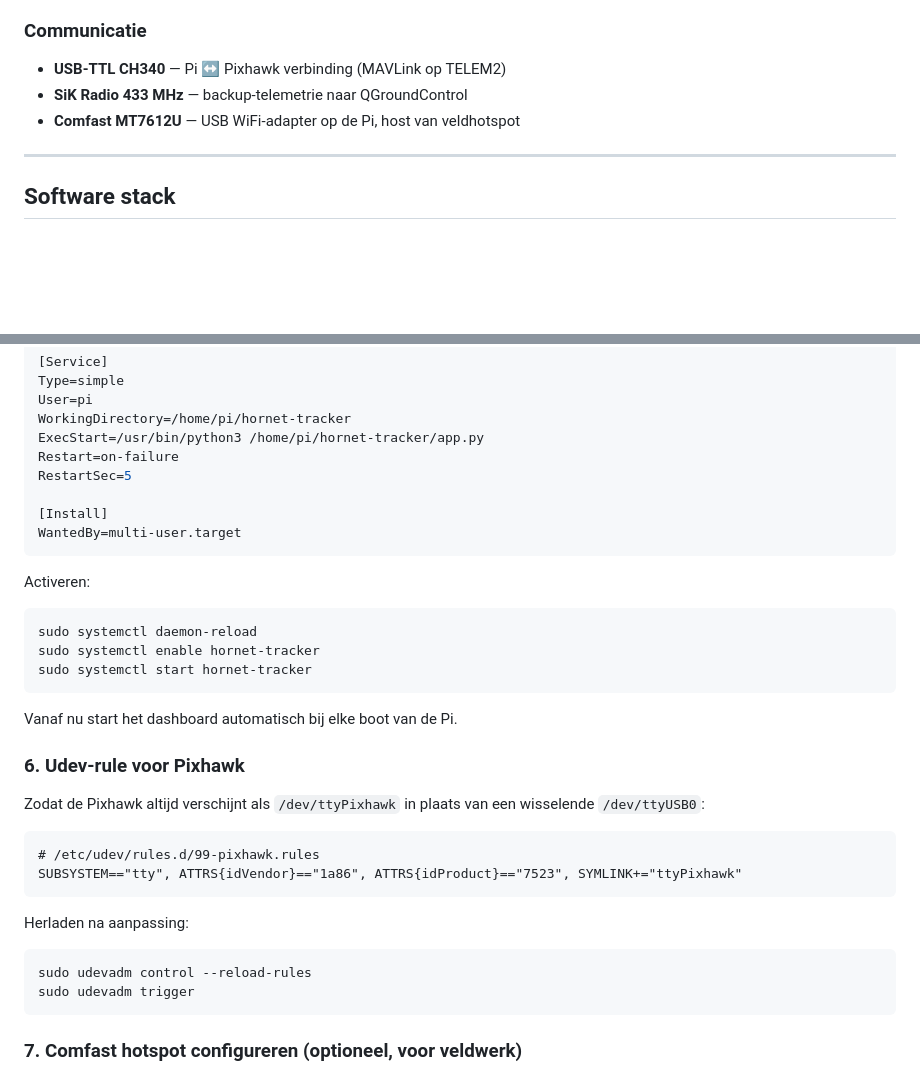
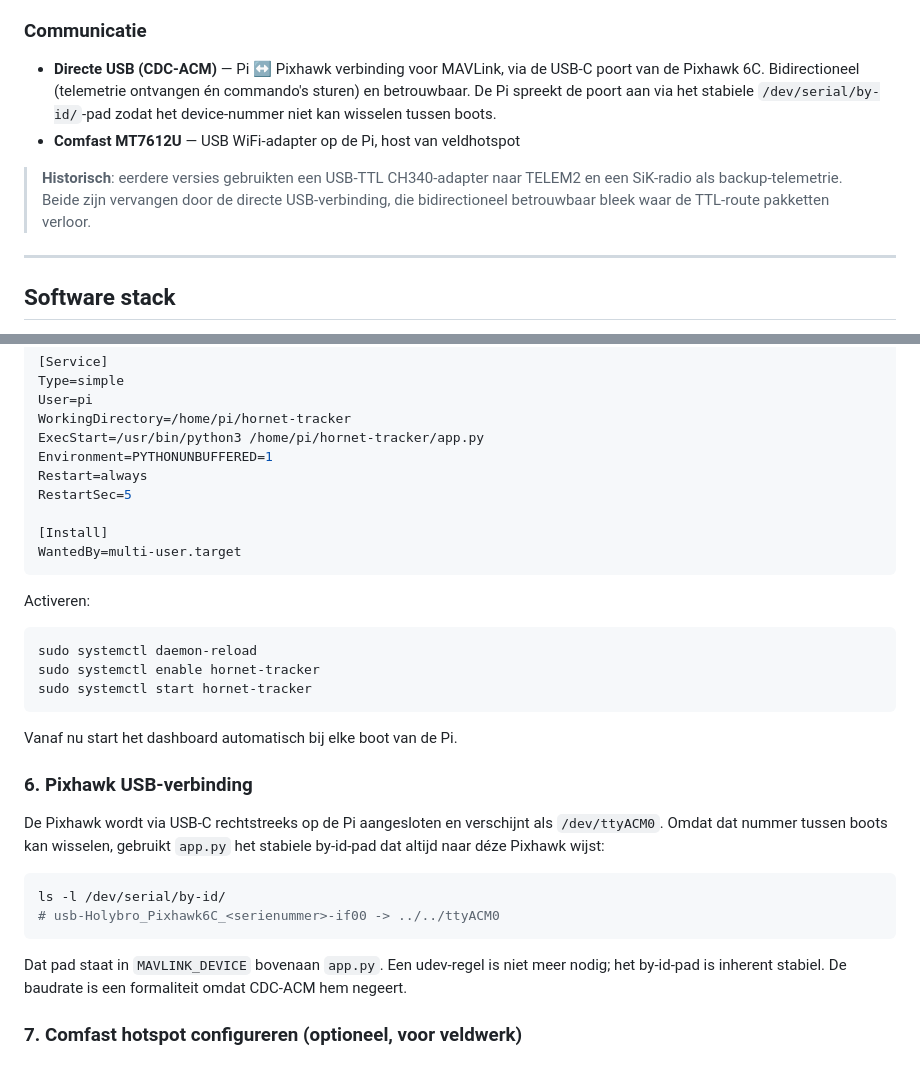
Before and after one commit to kianvdb/hornet-tracker, a Markdown page: README.md, 2 parts joined by grey strips. Rendered like a GitHub page; blank space fills up the shorter version.

Commit message:
docs(readme): directe USB i.p.v. USB-TTL, systemd unbuffered, missie

````diff
--- a/README.md
+++ b/README.md
@@ -93,9 +93,18 @@ de Pixhawk.
 
 ### Communicatie
 
-- **USB-TTL CH340** — Pi ↔ Pixhawk verbinding (MAVLink op TELEM2)
-- **SiK Radio 433 MHz** — backup-telemetrie naar QGroundControl
+- **Directe USB (CDC-ACM)** — Pi ↔ Pixhawk verbinding voor MAVLink,
+  via de USB-C poort van de Pixhawk 6C. Bidirectioneel (telemetrie
+  ontvangen én commando's sturen) en betrouwbaar. De Pi spreekt de
+  poort aan via het stabiele `/dev/serial/by-id/`-pad zodat het
+  device-nummer niet kan wisselen tussen boots.
 - **Comfast MT7612U** — USB WiFi-adapter op de Pi, host van veldhotspot
+
+> **Historisch**: eerdere versies gebruikten een USB-TTL CH340-adapter
+> naar TELEM2 en een SiK-radio als backup-telemetrie. Beide zijn
+> vervangen door de directe USB-verbinding, die bidirectioneel
+> betrouwbaar bleek waar de TTL-route pakketten verloor.
+
 
 ---
 
@@ -237,7 +246,8 @@ Type=simple
 User=pi
 WorkingDirectory=/home/pi/hornet-tracker
 ExecStart=/usr/bin/python3 /home/pi/hornet-tracker/app.py
-Restart=on-failure
+Environment=PYTHONUNBUFFERED=1
+Restart=always
 RestartSec=5
 
 [Install]
@@ -254,22 +264,21 @@ sudo systemctl start hornet-tracker
 
 Vanaf nu start het dashboard automatisch bij elke boot van de Pi.
 
-### 6. Udev-rule voor Pixhawk
+### 6. Pixhawk USB-verbinding
 
-Zodat de Pixhawk altijd verschijnt als `/dev/ttyPixhawk` in plaats van
-een wisselende `/dev/ttyUSB0`:
+De Pixhawk wordt via USB-C rechtstreeks op de Pi aangesloten en verschijnt
+als `/dev/ttyACM0`. Omdat dat nummer tussen boots kan wisselen, gebruikt
+`app.py` het stabiele by-id-pad dat altijd naar déze Pixhawk wijst:
 
-```text
-# /etc/udev/rules.d/99-pixhawk.rules
-SUBSYSTEM=="tty", ATTRS{idVendor}=="1a86", ATTRS{idProduct}=="7523", SYMLINK+="ttyPixhawk"
+```bash
+ls -l /dev/serial/by-id/
+# usb-Holybro_Pixhawk6C_<serienummer>-if00 -> ../../ttyACM0
 ```
 
-Herladen na aanpassing:
+Dat pad staat in `MAVLINK_DEVICE` bovenaan `app.py`. Een udev-regel is
+niet meer nodig; het by-id-pad is inherent stabiel. De baudrate is een
+formaliteit omdat CDC-ACM hem negeert.
 
-```bash
-sudo udevadm control --reload-rules
-sudo udevadm trigger
-```
 
 ### 7. Comfast hotspot configureren (optioneel, voor veldwerk)
 
````
